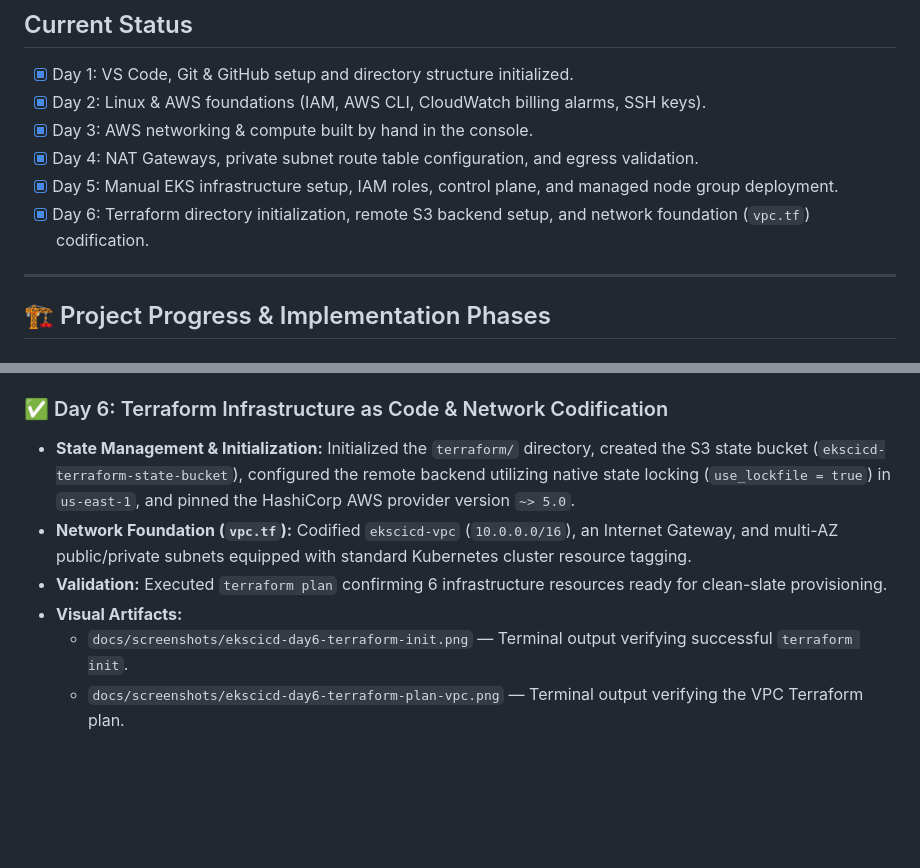
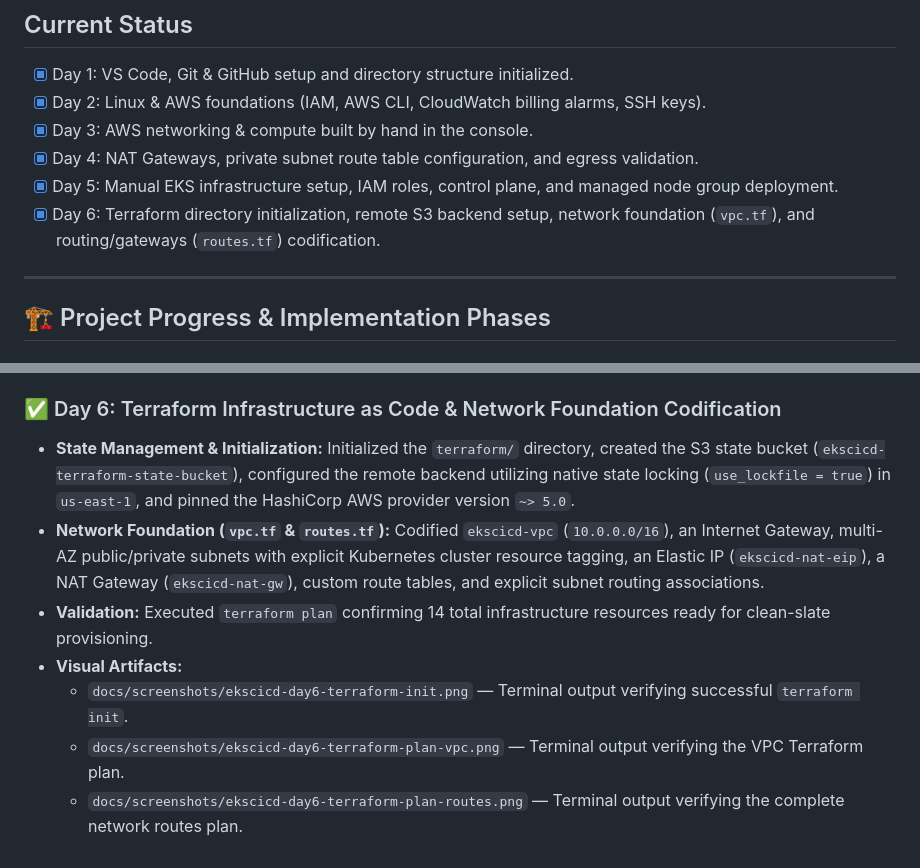
Before and after one commit to WJDVS/aws-eks-jenkins-cicd-platform, a Markdown page: README.md, 2 parts joined by grey strips. GitHub-like rendering; blank space fills up the shorter version.

Commit message:
docs(day6): add routing and gateways (routes.tf), routes plan screenshot, and update README

```diff
--- a/README.md
+++ b/README.md
@@ -14,7 +14,7 @@ This repository contains a complete, production-grade automated CI/CD pipeline a
 - [x] Day 3: AWS networking & compute built by hand in the console.
 - [x] Day 4: NAT Gateways, private subnet route table configuration, and egress validation.
 - [x] Day 5: Manual EKS infrastructure setup, IAM roles, control plane, and managed node group deployment.
-- [x] Day 6: Terraform directory initialization, remote S3 backend setup, and network foundation (`vpc.tf`) codification.
+- [x] Day 6: Terraform directory initialization, remote S3 backend setup, network foundation (`vpc.tf`), and routing/gateways (`routes.tf`) codification.
 
 ---
 
@@ -50,10 +50,11 @@ This repository contains a complete, production-grade automated CI/CD pipeline a
   - `docs/screenshots/ekscicd-day5-cluster-active.png` — EKS Control Plane active status.
   - `docs/screenshots/ekscicd-day5-nodes-ready.png` — Kubernetes managed worker nodes in `Ready` state.
 
-### ✅ Day 6: Terraform Infrastructure as Code & Network Codification
+### ✅ Day 6: Terraform Infrastructure as Code & Network Foundation Codification
 - **State Management & Initialization:** Initialized the `terraform/` directory, created the S3 state bucket (`ekscicd-terraform-state-bucket`), configured the remote backend utilizing native state locking (`use_lockfile = true`) in `us-east-1`, and pinned the HashiCorp AWS provider version `~> 5.0`.
-- **Network Foundation (`vpc.tf`):** Codified `ekscicd-vpc` (`10.0.0.0/16`), an Internet Gateway, and multi-AZ public/private subnets equipped with standard Kubernetes cluster resource tagging.
-- **Validation:** Executed `terraform plan` confirming 6 infrastructure resources ready for clean-slate provisioning.
+- **Network Foundation (`vpc.tf` & `routes.tf`):** Codified `ekscicd-vpc` (`10.0.0.0/16`), an Internet Gateway, multi-AZ public/private subnets with explicit Kubernetes cluster resource tagging, an Elastic IP (`ekscicd-nat-eip`), a NAT Gateway (`ekscicd-nat-gw`), custom route tables, and explicit subnet routing associations.
+- **Validation:** Executed `terraform plan` confirming 14 total infrastructure resources ready for clean-slate provisioning.
 - **Visual Artifacts:**
   - `docs/screenshots/ekscicd-day6-terraform-init.png` — Terminal output verifying successful `terraform init`.
   - `docs/screenshots/ekscicd-day6-terraform-plan-vpc.png` — Terminal output verifying the VPC Terraform plan.
+  - `docs/screenshots/ekscicd-day6-terraform-plan-routes.png` — Terminal output verifying the complete network routes plan.
```
Also changed, not shown: docs/screenshots/ekscicd-day6-terraform-plan-routes.png (added), 1 other file.
